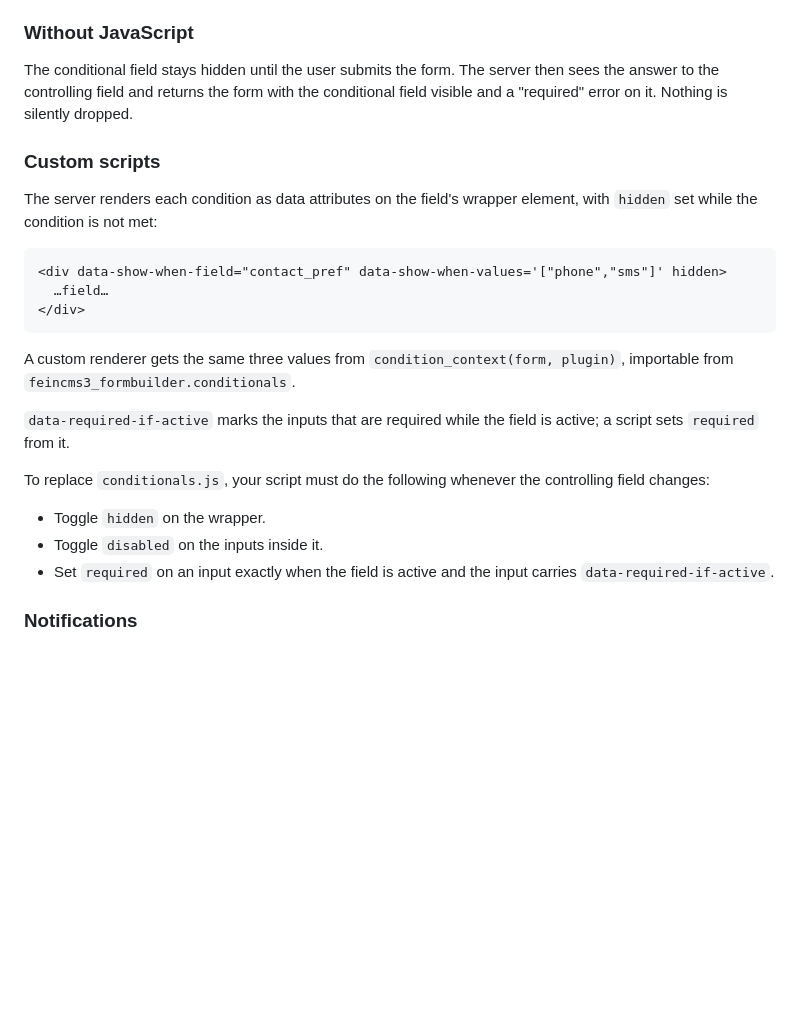
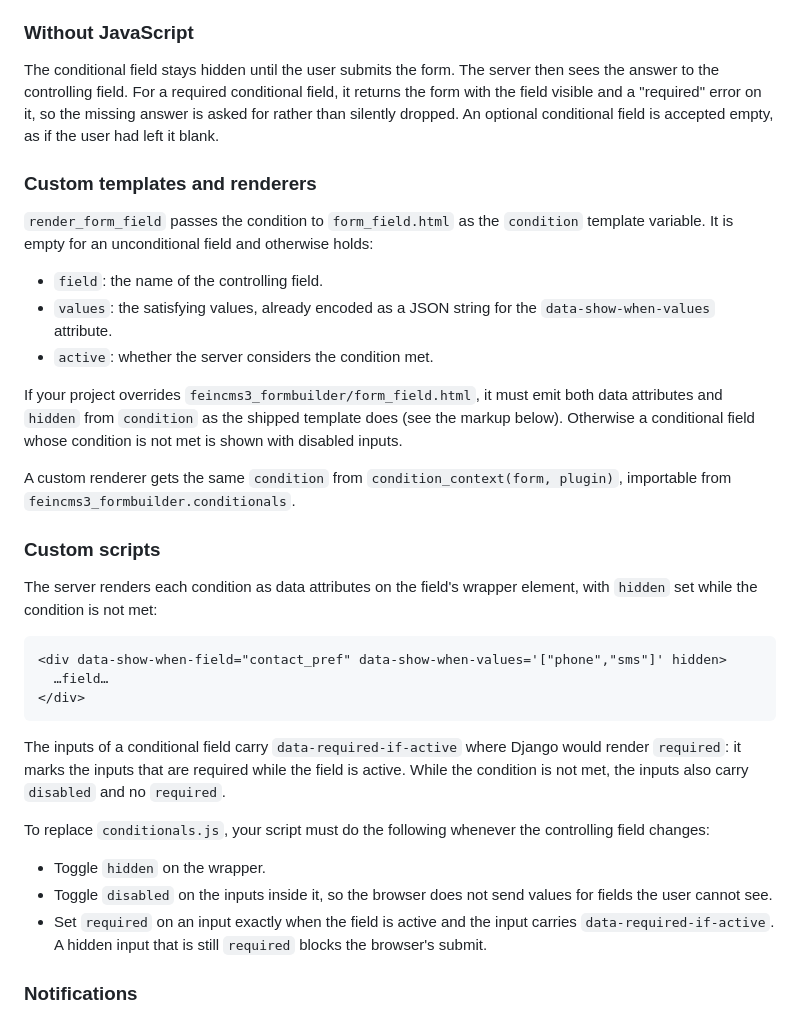
Before and after one commit to fabiangermann/feincms3-formbuilder, a Markdown page: README.md, the part around the change. GitHub-like rendering; blank space fills up the shorter version.

Commit message:
Address maintainer review: document templates and scripts separately
Maintainer review notes on branch conditionals-3-editor-check, for docs that
belong to this branch:
- The condition template variable, the note for projects overriding
  form_field.html and its CHANGELOG entry were added on the editor-check
  branch; they document this branch's renderer and template.
- "Custom scripts" mixed the server side (template variable, custom
  renderers) with the browser side; split it into "Custom templates and
  renderers" and "Custom scripts".
- Also brought here from the same commit: "Without JavaScript" only asks
  again for required fields, and the reasons a script toggles disabled and
  required.

Co-Authored-By: Claude Opus 5.5 (1M context) <noreply@anthropic.com>

````diff
--- a/README.md
+++ b/README.md
@@ -476,9 +476,31 @@ Limits:
 ### Without JavaScript
 
 The conditional field stays hidden until the user submits the form. The
-server then sees the answer to the controlling field and returns the form with
-the conditional field visible and a "required" error on it. Nothing is
-silently dropped.
+server then sees the answer to the controlling field. For a required
+conditional field, it returns the form with the field visible and a
+"required" error on it, so the missing answer is asked for rather than
+silently dropped. An optional conditional field is accepted empty, as if the
+user had left it blank.
+
+### Custom templates and renderers
+
+`render_form_field` passes the condition to `form_field.html` as the
+`condition` template variable. It is empty for an unconditional field and
+otherwise holds:
+
+- `field`: the name of the controlling field.
+- `values`: the satisfying values, already encoded as a JSON string for the
+  `data-show-when-values` attribute.
+- `active`: whether the server considers the condition met.
+
+If your project overrides `feincms3_formbuilder/form_field.html`, it must emit
+both data attributes and `hidden` from `condition` as the shipped template
+does (see the markup below). Otherwise a conditional field whose condition is
+not met is shown with disabled inputs.
+
+A custom renderer gets the same `condition` from
+`condition_context(form, plugin)`, importable from
+`feincms3_formbuilder.conditionals`.
 
 ### Custom scripts
 
@@ -491,20 +513,20 @@ element, with `hidden` set while the condition is not met:
 </div>
 ```
 
-A custom renderer gets the same three values from
-`condition_context(form, plugin)`, importable from
-`feincms3_formbuilder.conditionals`.
-
-`data-required-if-active` marks the inputs that are required while the field
-is active; a script sets `required` from it.
+The inputs of a conditional field carry `data-required-if-active` where
+Django would render `required`: it marks the inputs that are required while
+the field is active. While the condition is not met, the inputs also carry
+`disabled` and no `required`.
 
 To replace `conditionals.js`, your script must do the following whenever the
 controlling field changes:
 
 - Toggle `hidden` on the wrapper.
-- Toggle `disabled` on the inputs inside it.
+- Toggle `disabled` on the inputs inside it, so the browser does not send
+  values for fields the user cannot see.
 - Set `required` on an input exactly when the field is active and the input
-  carries `data-required-if-active`.
+  carries `data-required-if-active`. A hidden input that is still `required`
+  blocks the browser's submit.
 
 ### Notifications
 
````
Also changed, not shown: CHANGELOG.md (+4 -0 lines).
